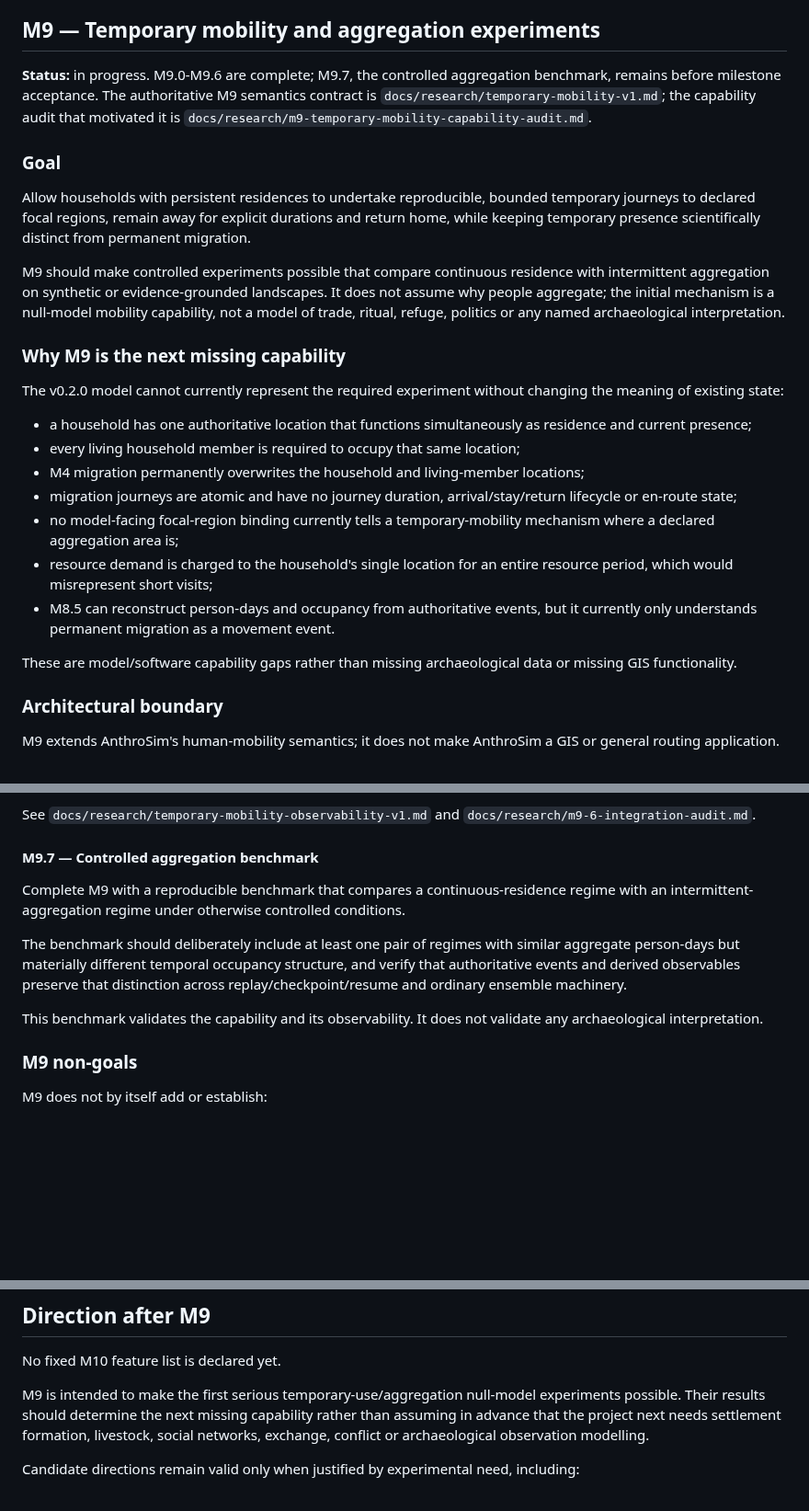
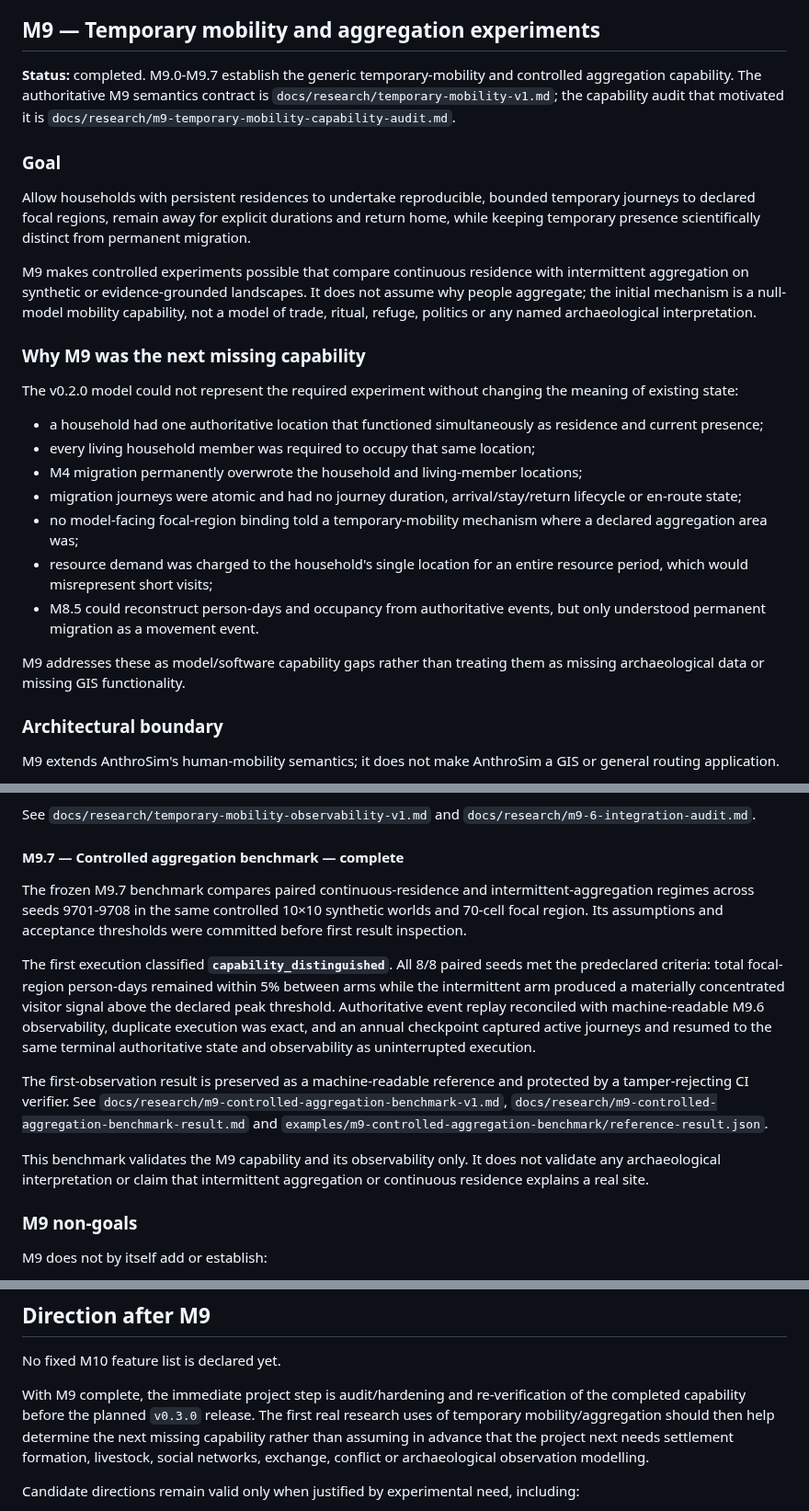
Before and after one commit to Datengu/anthrosim, a Markdown page: docs/roadmap.md, 3 parts joined by grey strips. Shown at 92% size. Rendered like a GitHub page; blank space fills up the shorter version.

Commit message:
docs: declare M9 complete after controlled benchmark

```diff
--- a/docs/roadmap.md
+++ b/docs/roadmap.md
@@ -142,27 +142,27 @@ M8 does not by itself:
 
 ## M9 — Temporary mobility and aggregation experiments
 
-**Status:** in progress. M9.0-M9.6 are complete; M9.7, the controlled aggregation benchmark, remains before milestone acceptance. The authoritative M9 semantics contract is `docs/research/temporary-mobility-v1.md`; the capability audit that motivated it is `docs/research/m9-temporary-mobility-capability-audit.md`.
+**Status:** completed. M9.0-M9.7 establish the generic temporary-mobility and controlled aggregation capability. The authoritative M9 semantics contract is `docs/research/temporary-mobility-v1.md`; the capability audit that motivated it is `docs/research/m9-temporary-mobility-capability-audit.md`.
 
 ### Goal
 
 Allow households with persistent residences to undertake reproducible, bounded temporary journeys to declared focal regions, remain away for explicit durations and return home, while keeping temporary presence scientifically distinct from permanent migration.
 
-M9 should make controlled experiments possible that compare continuous residence with intermittent aggregation on synthetic or evidence-grounded landscapes. It does not assume why people aggregate; the initial mechanism is a null-model mobility capability, not a model of trade, ritual, refuge, politics or any named archaeological interpretation.
+M9 makes controlled experiments possible that compare continuous residence with intermittent aggregation on synthetic or evidence-grounded landscapes. It does not assume why people aggregate; the initial mechanism is a null-model mobility capability, not a model of trade, ritual, refuge, politics or any named archaeological interpretation.
 
-### Why M9 is the next missing capability
+### Why M9 was the next missing capability
 
-The v0.2.0 model cannot currently represent the required experiment without changing the meaning of existing state:
+The v0.2.0 model could not represent the required experiment without changing the meaning of existing state:
 
-- a household has one authoritative location that functions simultaneously as residence and current presence;
-- every living household member is required to occupy that same location;
-- M4 migration permanently overwrites the household and living-member locations;
-- migration journeys are atomic and have no journey duration, arrival/stay/return lifecycle or en-route state;
-- no model-facing focal-region binding currently tells a temporary-mobility mechanism where a declared aggregation area is;
-- resource demand is charged to the household's single location for an entire resource period, which would misrepresent short visits;
-- M8.5 can reconstruct person-days and occupancy from authoritative events, but it currently only understands permanent migration as a movement event.
+- a household had one authoritative location that functioned simultaneously as residence and current presence;
+- every living household member was required to occupy that same location;
+- M4 migration permanently overwrote the household and living-member locations;
+- migration journeys were atomic and had no journey duration, arrival/stay/return lifecycle or en-route state;
+- no model-facing focal-region binding told a temporary-mobility mechanism where a declared aggregation area was;
+- resource demand was charged to the household's single location for an entire resource period, which would misrepresent short visits;
+- M8.5 could reconstruct person-days and occupancy from authoritative events, but only understood permanent migration as a movement event.
 
-These are model/software capability gaps rather than missing archaeological data or missing GIS functionality.
+M9 addresses these as model/software capability gaps rather than treating them as missing archaeological data or missing GIS functionality.
 
 ### Architectural boundary
 
@@ -248,13 +248,15 @@ Completed bundles can carry the derived report and fail closed if it cannot be r
 
 See `docs/research/temporary-mobility-observability-v1.md` and `docs/research/m9-6-integration-audit.md`.
 
-#### M9.7 — Controlled aggregation benchmark
+#### M9.7 — Controlled aggregation benchmark — complete
 
-Complete M9 with a reproducible benchmark that compares a continuous-residence regime with an intermittent-aggregation regime under otherwise controlled conditions.
+The frozen M9.7 benchmark compares paired continuous-residence and intermittent-aggregation regimes across seeds 9701-9708 in the same controlled 10×10 synthetic worlds and 70-cell focal region. Its assumptions and acceptance thresholds were committed before first result inspection.
 
-The benchmark should deliberately include at least one pair of regimes with similar aggregate person-days but materially different temporal occupancy structure, and verify that authoritative events and derived observables preserve that distinction across replay/checkpoint/resume and ordinary ensemble machinery.
+The first execution classified **`capability_distinguished`**. All 8/8 paired seeds met the predeclared criteria: total focal-region person-days remained within 5% between arms while the intermittent arm produced a materially concentrated visitor signal above the declared peak threshold. Authoritative event replay reconciled with machine-readable M9.6 observability, duplicate execution was exact, and an annual checkpoint captured active journeys and resumed to the same terminal authoritative state and observability as uninterrupted execution.
 
-This benchmark validates the capability and its observability. It does not validate any archaeological interpretation.
+The first-observation result is preserved as a machine-readable reference and protected by a tamper-rejecting CI verifier. See `docs/research/m9-controlled-aggregation-benchmark-v1.md`, `docs/research/m9-controlled-aggregation-benchmark-result.md` and `examples/m9-controlled-aggregation-benchmark/reference-result.json`.
+
+This benchmark validates the M9 capability and its observability only. It does not validate any archaeological interpretation or claim that intermittent aggregation or continuous residence explains a real site.
 
 ### M9 non-goals
 
@@ -275,7 +277,7 @@ Those capabilities should be considered only when a later controlled research qu
 
 No fixed M10 feature list is declared yet.
 
-M9 is intended to make the first serious temporary-use/aggregation null-model experiments possible. Their results should determine the next missing capability rather than assuming in advance that the project next needs settlement formation, livestock, social networks, exchange, conflict or archaeological observation modelling.
+With M9 complete, the immediate project step is audit/hardening and re-verification of the completed capability before the planned `v0.3.0` release. The first real research uses of temporary mobility/aggregation should then help determine the next missing capability rather than assuming in advance that the project next needs settlement formation, livestock, social networks, exchange, conflict or archaeological observation modelling.
 
 Candidate directions remain valid only when justified by experimental need, including:
 
```
